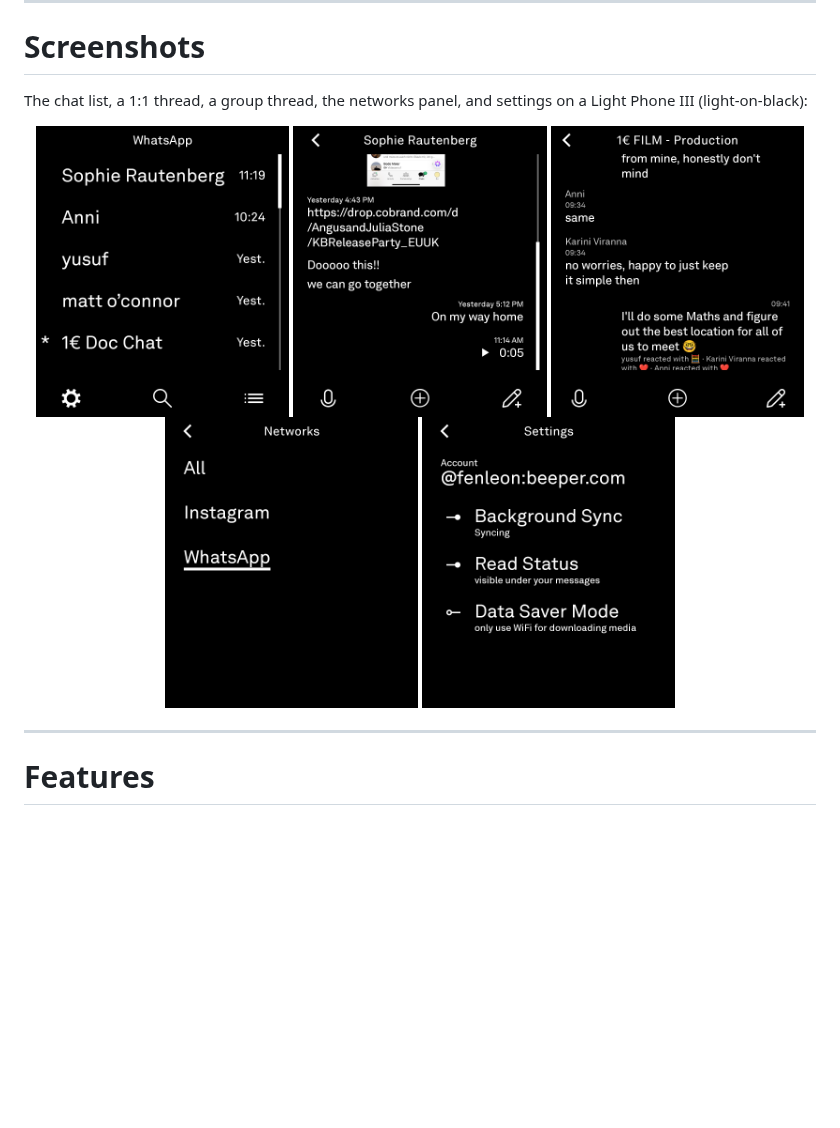
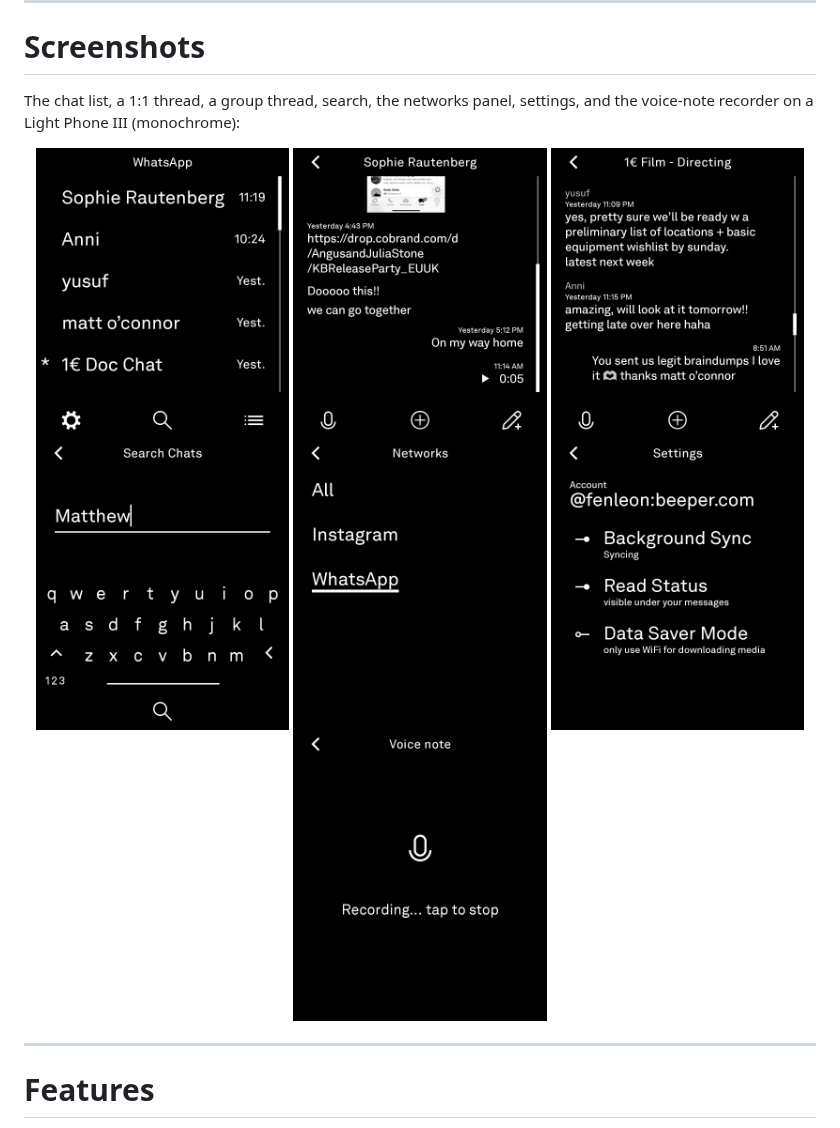
Before and after one commit to fenleon/chats, a Markdown page: README.md, the part around the change. Drawn GitHub-style; pictures changed too: screenshots/group.png, screenshots/thread.png; blank space fills up the shorter version.

Commit message:
Screenshots: group + thread recaptured (monochrome), README shows search + voice recorder

```diff
--- a/README.md
+++ b/README.md
@@ -18,14 +18,16 @@ Chats is currently in **beta**. It is suitable for daily use; features and behav
 
 # Screenshots
 
-The chat list, a 1:1 thread, a group thread, the networks panel, and settings on a Light Phone III (light-on-black):
+The chat list, a 1:1 thread, a group thread, search, the networks panel, settings, and the voice-note recorder on a Light Phone III (monochrome):
 
 <p align="center">
   <img src="screenshots/list.png" width="32%" alt="Chat list" />
   <img src="screenshots/thread.png" width="32%" alt="1:1 thread" />
   <img src="screenshots/group.png" width="32%" alt="Group thread" />
+  <img src="screenshots/search.png" width="32%" alt="Search" />
   <img src="screenshots/networks.png" width="32%" alt="Networks" />
   <img src="screenshots/settings.png" width="32%" alt="Settings" />
+  <img src="screenshots/voice-recording.png" width="32%" alt="Voice-note recorder" />
 </p>
 
 ---
```
